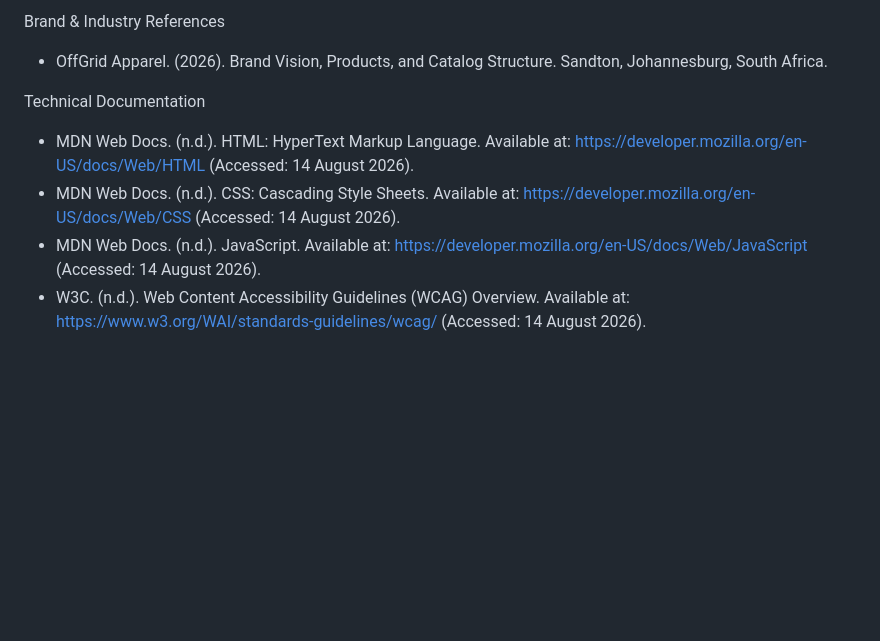
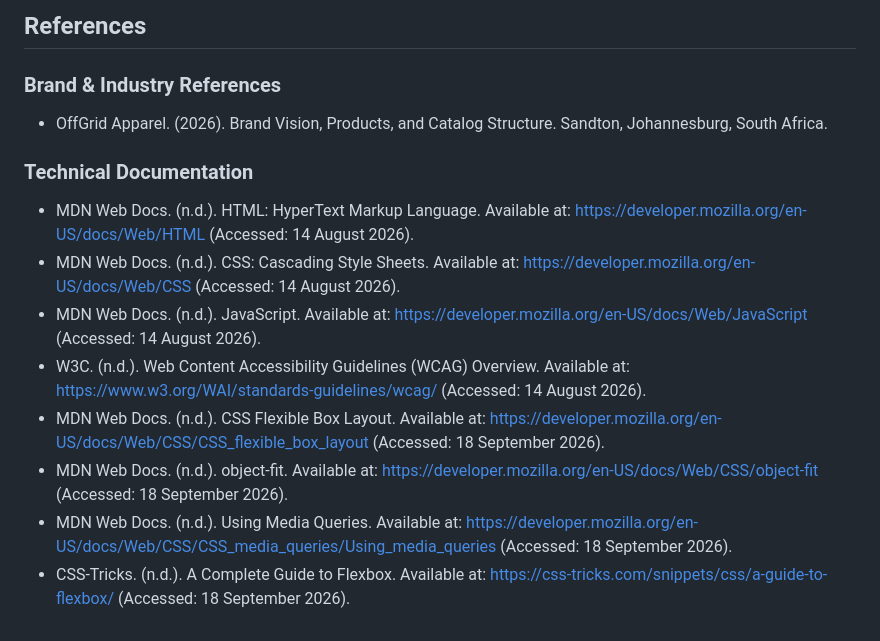
Before and after one commit to lani-png/ST10522406_WEDE5020_POE, a Markdown page: README.md, the part around one of its changes. Rendered like a GitHub page; blank space fills up the shorter version.

```diff
--- a/README.md
+++ b/README.md
@@ -93,9 +111,15 @@ References
 
-Brand & Industry References
+## References
+
+### Brand & Industry References
 * OffGrid Apparel. (2026). Brand Vision, Products, and Catalog Structure. Sandton, Johannesburg, South Africa.
 
-Technical Documentation
+### Technical Documentation
 * MDN Web Docs. (n.d.). HTML: HyperText Markup Language. Available at: https://developer.mozilla.org/en-US/docs/Web/HTML (Accessed: 14 August 2026).
 * MDN Web Docs. (n.d.). CSS: Cascading Style Sheets. Available at: https://developer.mozilla.org/en-US/docs/Web/CSS (Accessed: 14 August 2026).
 * MDN Web Docs. (n.d.). JavaScript. Available at: https://developer.mozilla.org/en-US/docs/Web/JavaScript (Accessed: 14 August 2026).
 * W3C. (n.d.). Web Content Accessibility Guidelines (WCAG) Overview. Available at: https://www.w3.org/WAI/standards-guidelines/wcag/ (Accessed: 14 August 2026).
+* MDN Web Docs. (n.d.). CSS Flexible Box Layout. Available at: https://developer.mozilla.org/en-US/docs/Web/CSS/CSS_flexible_box_layout (Accessed: 18 September 2026).
+* MDN Web Docs. (n.d.). object-fit. Available at: https://developer.mozilla.org/en-US/docs/Web/CSS/object-fit (Accessed: 18 September 2026).
+* MDN Web Docs. (n.d.). Using Media Queries. Available at: https://developer.mozilla.org/en-US/docs/Web/CSS/CSS_media_queries/Using_media_queries (Accessed: 18 September 2026).
+* CSS-Tricks. (n.d.). A Complete Guide to Flexbox. Available at: https://css-tricks.com/snippets/css/a-guide-to-flexbox/ (Accessed: 18 September 2026).
```
Also changed, not shown: other parts of README.md (+58 -40 lines).
